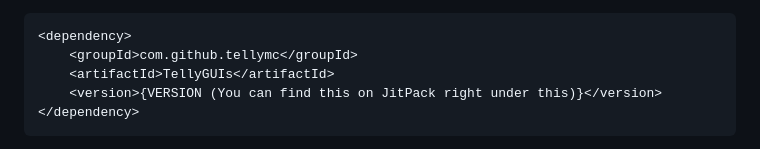
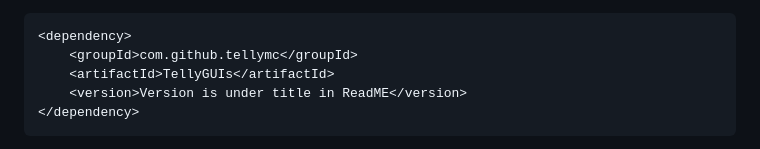
Before and after one commit to tellymc/TellyGUIs, a Markdown page: README.md, the part around one of its changes. GitHub-like rendering.

Commit message:
- Updated README.md

````diff
--- a/README.md
+++ b/README.md
@@ -15,6 +16,6 @@
 <dependency>
     <groupId>com.github.tellymc</groupId>
     <artifactId>TellyGUIs</artifactId>
-    <version>{VERSION (You can find this on JitPack right under this)}</version>
+    <version>Version is under title in ReadME</version>
 </dependency>
 ```
````
Also changed, not shown: other parts of README.md (+2 -1 lines).
